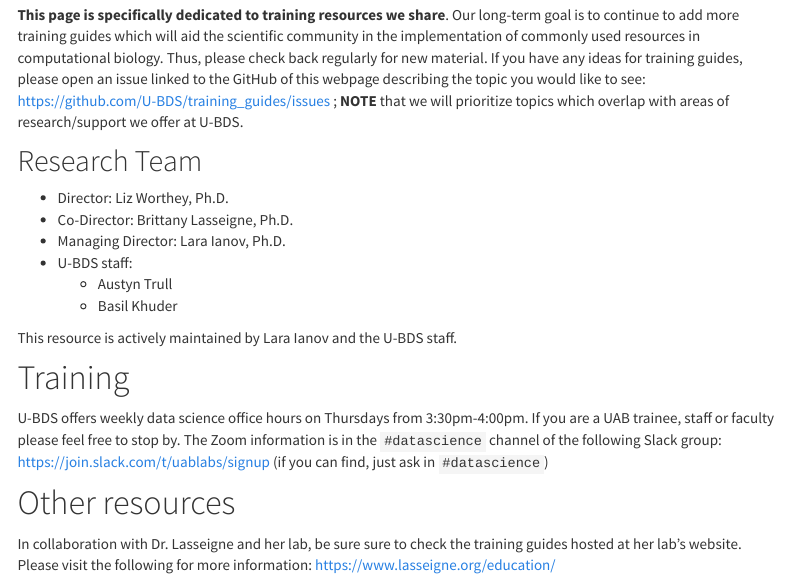
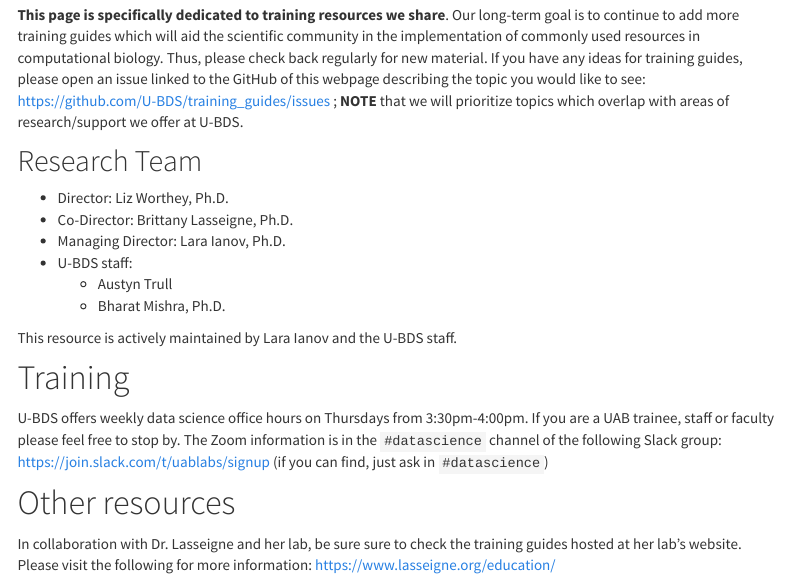
Before and after one commit to U-BDS/training_guides, an R Markdown document (index.Rmd): the page in a window 1100 px wide, from 260 px down. Rendered offline with R 4.5, knitr and Pandoc, with nearby package versions; menus at the side of the page are left out.

Commit message:
minor changes to homepage and rendering

```diff
--- a/index.Rmd
+++ b/index.Rmd
@@ -19,7 +19,7 @@
 * Managing Director: Lara Ianov, Ph.D.
 * U-BDS staff:
   * Austyn Trull
-  * Basil Khuder
+  * Bharat Mishra, Ph.D.
 
 This resource is actively maintained by Lara Ianov and the U-BDS staff.
 
```
Also changed, not shown: 3 other files.
